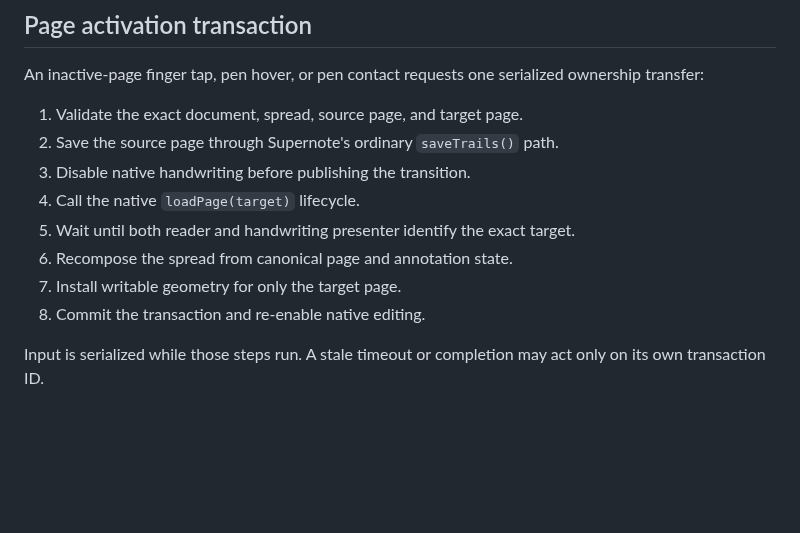
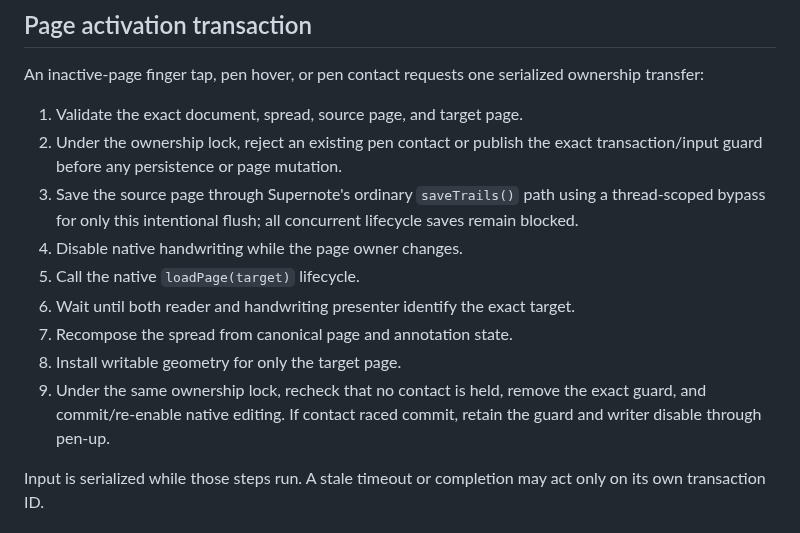
Before and after one commit to techrebbe/supernote-rtl-reader, a Markdown page: TRANSACTIONAL_ACTIVE_PAGE.md, the part around the change. Drawn GitHub-style; blank space fills up the shorter version.

Commit message:
Document guard-first activation ordering

```diff
--- a/TRANSACTIONAL_ACTIVE_PAGE.md
+++ b/TRANSACTIONAL_ACTIVE_PAGE.md
@@ -29,13 +29,19 @@ An inactive-page finger tap, pen hover, or pen contact requests one serialized
 ownership transfer:
 
 1. Validate the exact document, spread, source page, and target page.
-2. Save the source page through Supernote's ordinary `saveTrails()` path.
-3. Disable native handwriting before publishing the transition.
-4. Call the native `loadPage(target)` lifecycle.
-5. Wait until both reader and handwriting presenter identify the exact target.
-6. Recompose the spread from canonical page and annotation state.
-7. Install writable geometry for only the target page.
-8. Commit the transaction and re-enable native editing.
+2. Under the ownership lock, reject an existing pen contact or publish the
+   exact transaction/input guard before any persistence or page mutation.
+3. Save the source page through Supernote's ordinary `saveTrails()` path using
+   a thread-scoped bypass for only this intentional flush; all concurrent
+   lifecycle saves remain blocked.
+4. Disable native handwriting while the page owner changes.
+5. Call the native `loadPage(target)` lifecycle.
+6. Wait until both reader and handwriting presenter identify the exact target.
+7. Recompose the spread from canonical page and annotation state.
+8. Install writable geometry for only the target page.
+9. Under the same ownership lock, recheck that no contact is held, remove the
+   exact guard, and commit/re-enable native editing. If contact raced commit,
+   retain the guard and writer disable through pen-up.
 
 Input is serialized while those steps run. A stale timeout or completion may
 act only on its own transaction ID.
```
Also changed, not shown: REGRESSION.md (+7 -2 lines).
